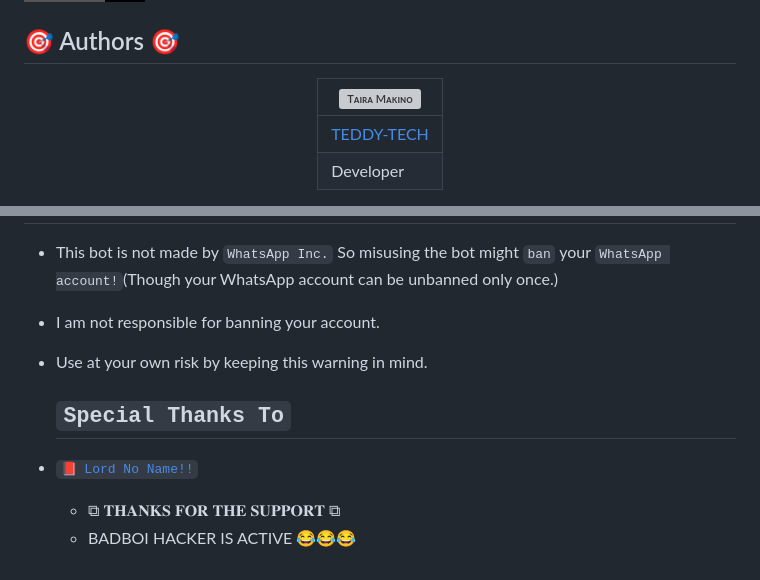
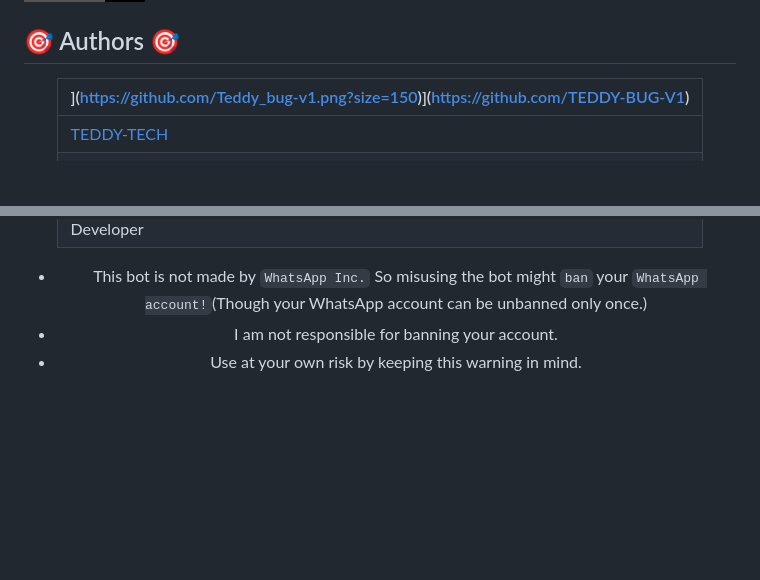
Before and after one commit to Teddytech1/Teddy_bug-V1, a Markdown page: README.md, 2 parts joined by grey strips. Rendered like a GitHub page; badges without logos; blank space fills up the shorter version; grey boxes are pictures that could not be loaded.

```diff
--- a/README.md
+++ b/README.md
@@ -207,7 +207,7 @@ npm i -g forever && forever index.js && forever save && forever logs
 ## 🎯 Authors 🎯
   <div align="center">
 
-| [![Tᴀɪʀᴀ Mᴀᴋɪɴᴏ](https://github.com/Teddy_bug-v1.png?size=150)](https://github.com/TEDDY-BUG-V1) |
+|](https://github.com/Teddy_bug-v1.png?size=150)](https://github.com/TEDDY-BUG-V1) |
 |----|
 | [  TEDDY-TECH](https://github.com/Teddy_bug-v1) |
 |  Developer |
@@ -226,12 +217,3 @@ npm i -g forever && forever index.js && forever save && forever logs
 - This bot is not made by `WhatsApp Inc.` So misusing the bot might `ban` your `WhatsApp account!`(Though your WhatsApp account can be unbanned only once.)
 - I am not responsible for banning your account.
 - Use at your own risk by keeping this warning in mind.
-
-
-
-   ## `Special Thanks To`
-
-* [`📕 Lord No Name!!`](https://github.com/Anime-King01)
-
-  * ⧉ 𝐓𝐇𝐀𝐍𝐊𝐒 𝐅𝐎𝐑 𝐓𝐇𝐄 𝐒𝐔𝐏𝐏𝐎𝐑𝐓 ⧉
-  * BADBOI HACKER IS ACTIVE 😂😂😂
```
Also changed, not shown: other parts of README.md (+0 -9 lines).
